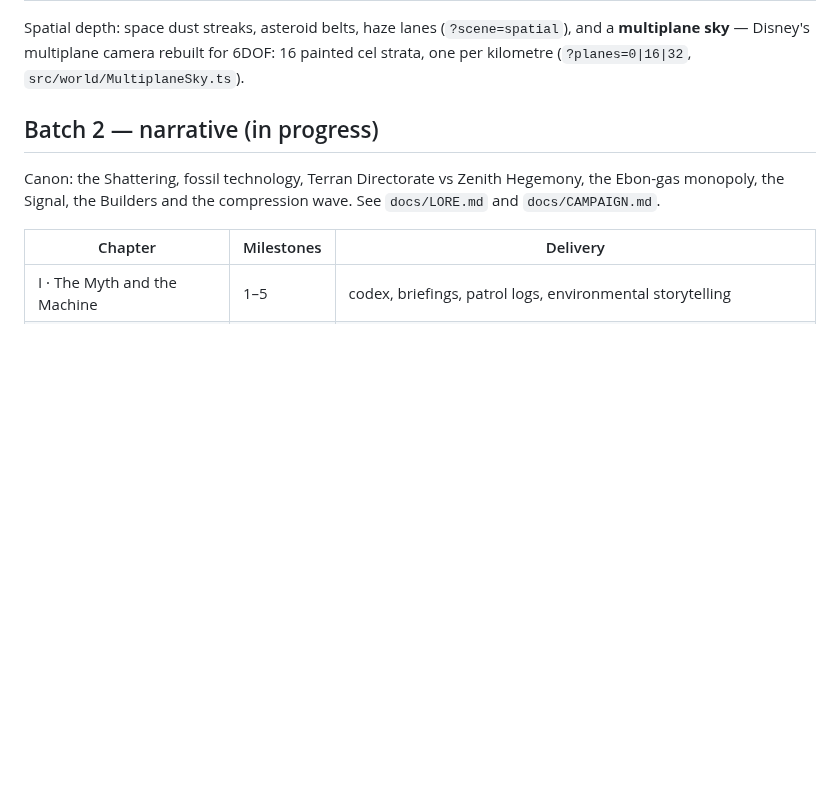
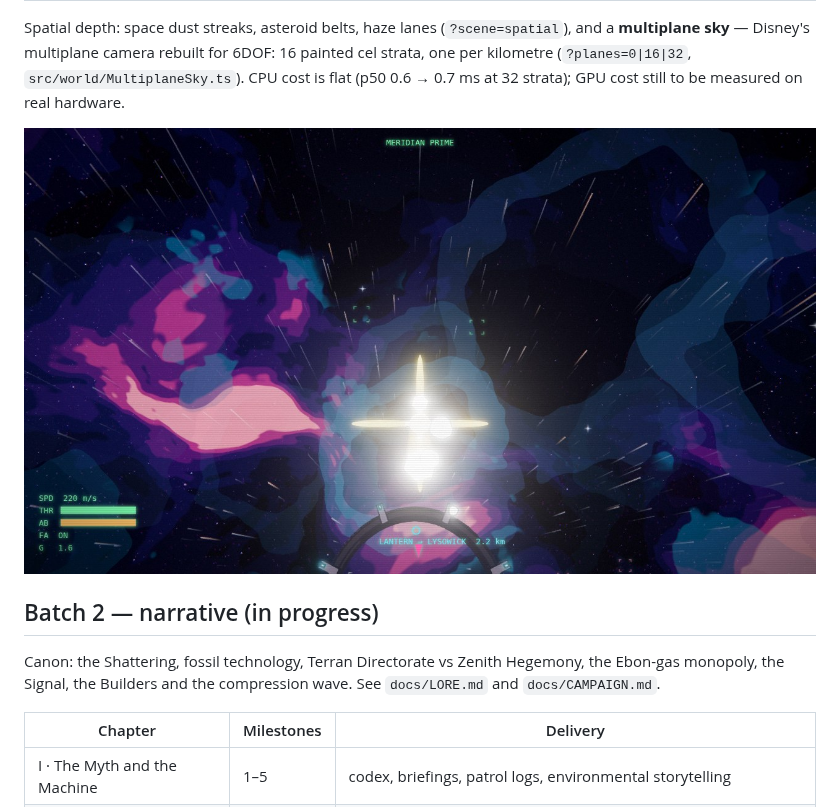
Before and after one commit to agentdavo/spacepixel, a Markdown page: docs/ROADMAP.md, the part around the change. Drawn GitHub-style; pictures changed too: docs/screenshots/multiplane-16km.jpg (added); blank space fills up the shorter version.

Commit message:
Multiplane sky: screenshot + perf note
Co-Authored-By: Claude Opus 5.5 <noreply@anthropic.com>
Claude-Session: https://claude.ai/code/session_01XeZhXacx1oCjS2p9vLCQoi

```diff
--- a/docs/ROADMAP.md
+++ b/docs/ROADMAP.md
@@ -35,7 +35,9 @@ spawn rings, HUD ranges) is thought of in 1 km steps.
 Spatial depth: space dust streaks, asteroid belts, haze lanes (`?scene=spatial`),
 and a **multiplane sky** — Disney's multiplane camera rebuilt for 6DOF: 16
 painted cel strata, one per kilometre (`?planes=0|16|32`,
-`src/world/MultiplaneSky.ts`).
+`src/world/MultiplaneSky.ts`). CPU cost is flat (p50 0.6 → 0.7 ms at 32 strata); GPU cost still to be measured on real hardware.
+
+![Multiplane strata](screenshots/multiplane-16km.jpg)
 
 ## Batch 2 — narrative (in progress)
 
```
